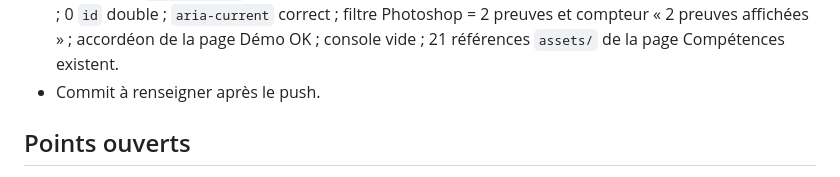
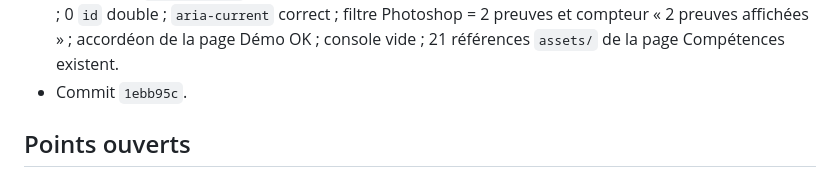
Before and after one commit to calogerovolpe/super-portfolio, a Markdown page: memory-bank/progress.md, the part around the change. Rendered like a GitHub page.

Commit message:
Jalon 6 — mémoire : hash du commit

```diff
--- a/memory-bank/progress.md
+++ b/memory-bank/progress.md
@@ -180,7 +180,7 @@
   filtre Photoshop = 2 preuves et compteur « 2 preuves affichées » ;
   accordéon de la page Démo OK ; console vide ; 21 références `assets/`
   de la page Compétences existent.
-- Commit à renseigner après le push.
+- Commit `1ebb95c`.
 
 ## Points ouverts
 
```
